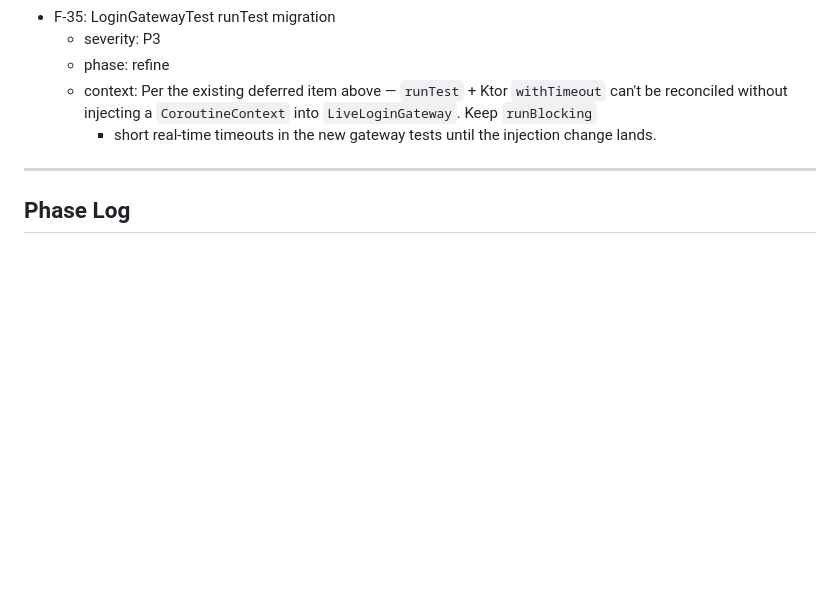
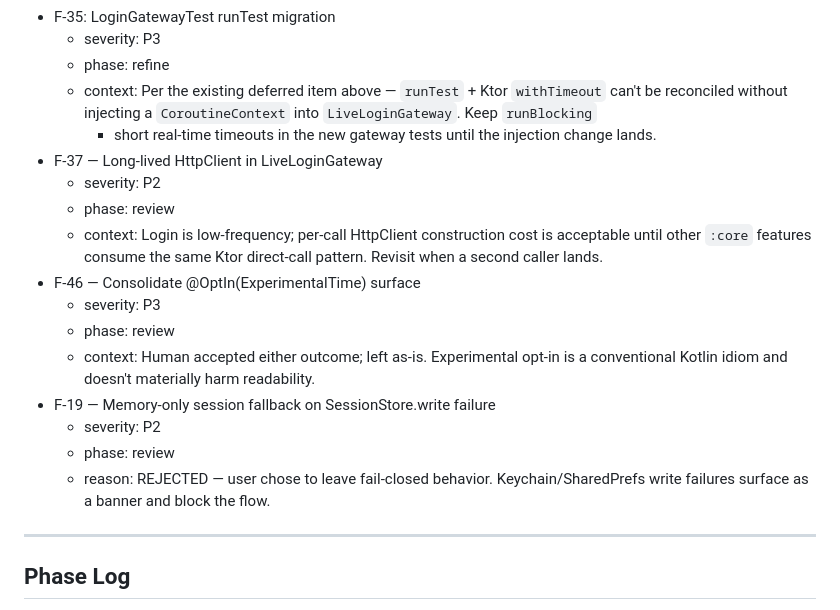
Before and after one commit to sargunv/horologia, a Markdown page: workpad.md, the part around the change. Drawn GitHub-style; blank space fills up the shorter version.

Commit message:
refine: record deferred/rejected findings in workpad (F-19, F-37, F-46)

```diff
--- a/workpad.md
+++ b/workpad.md
@@ -1442,6 +1442,21 @@ _Accumulated across all phases._
   - context: Per the existing deferred item above — `runTest` + Ktor `withTimeout` can't be
     reconciled without injecting a `CoroutineContext` into `LiveLoginGateway`. Keep `runBlocking`
     - short real-time timeouts in the new gateway tests until the injection change lands.
+- F-37 — Long-lived HttpClient in LiveLoginGateway
+  - severity: P2
+  - phase: review
+  - context: Login is low-frequency; per-call HttpClient construction cost is acceptable until other
+    `:core` features consume the same Ktor direct-call pattern. Revisit when a second caller lands.
+- F-46 — Consolidate @OptIn(ExperimentalTime) surface
+  - severity: P3
+  - phase: review
+  - context: Human accepted either outcome; left as-is. Experimental opt-in is a conventional Kotlin
+    idiom and doesn't materially harm readability.
+- F-19 — Memory-only session fallback on SessionStore.write failure
+  - severity: P2
+  - phase: review
+  - reason: REJECTED — user chose to leave fail-closed behavior. Keychain/SharedPrefs write failures
+    surface as a banner and block the flow.
 
 ---
 
```
